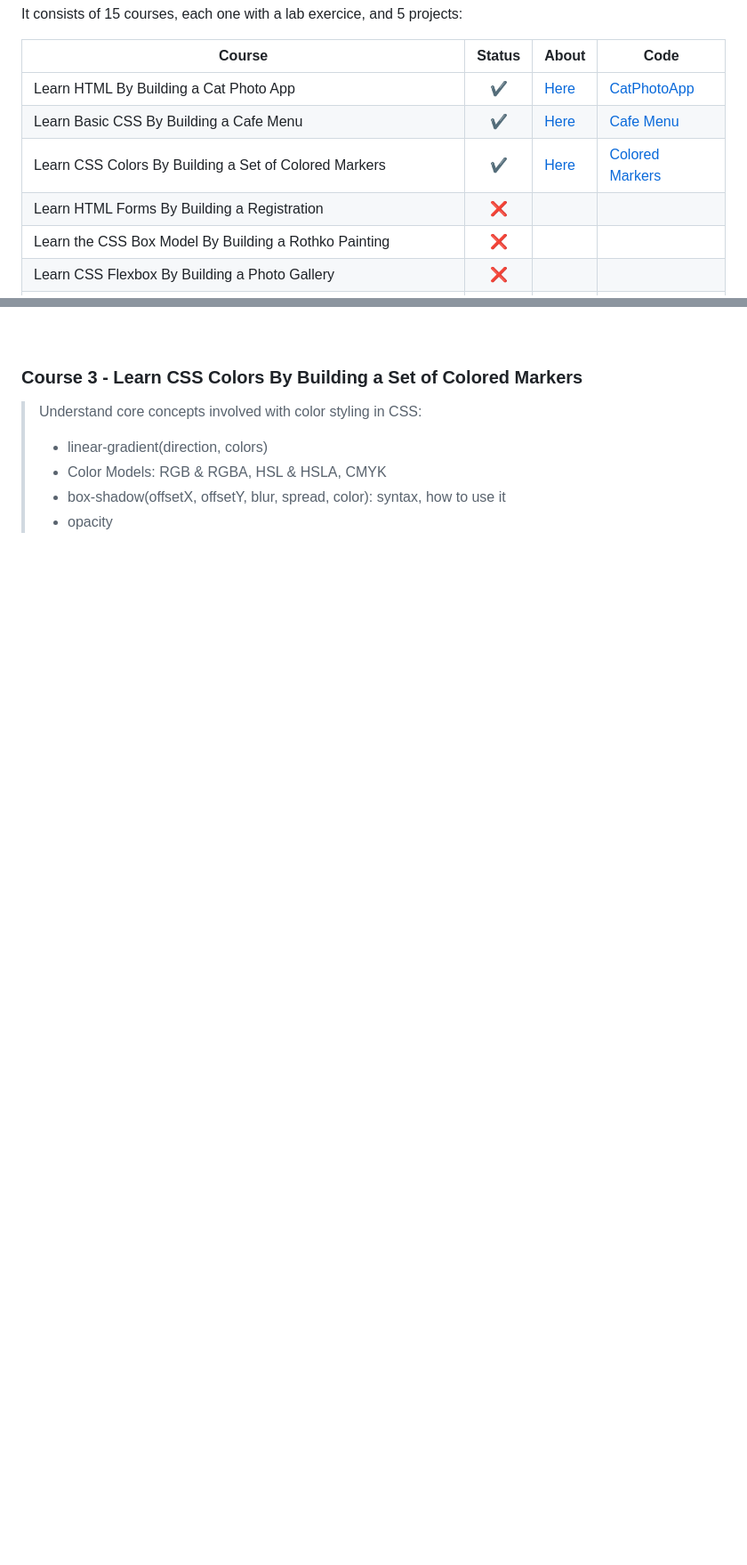
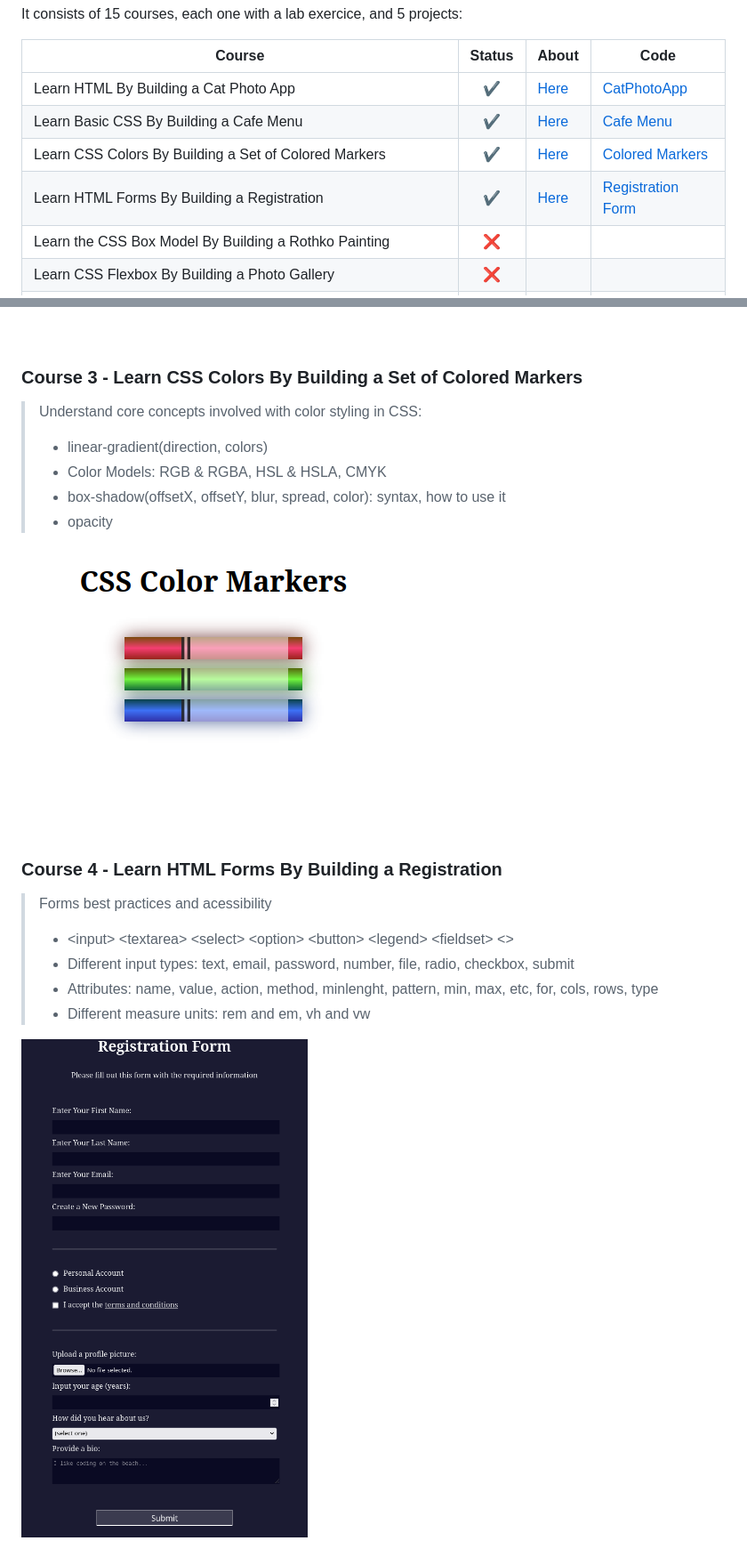
Before and after one commit to HenriqueDelben/Responsive-Web-Design-Certification, a Markdown page: README.md, 2 parts joined by grey strips. Shown: that part at 89% size. GitHub-like rendering; pictures changed too: .github/Course3.png (added), .github/Course4.png (added); blank space fills up the shorter version.

Commit message:
:books: docs: Update README

```diff
--- a/README.md
+++ b/README.md
@@ -18,10 +18,10 @@ It consists of 15 courses, each one with a lab exercice, and 5 projects:
 
 | Course                                                            |       Status       | About | Code                              |
 |-------------------------------------------------------------------|:------------------:|-------|-----------------------------------|
-| Learn HTML By Building a Cat Photo App                            | :heavy_check_mark: |  [Here](#learn-html-by-building-a-photo-cat-app)     | [CatPhotoApp](./CatPhotoApp.html) |
-| Learn Basic CSS By Building a Cafe Menu                           | :heavy_check_mark: |    [Here](#learn-basic-css-by-building-a-cafe-menu)   | [Cafe Menu](./Course2-CafeMenu/)          |
-| Learn CSS Colors By Building a Set of Colored Markers             | :heavy_check_mark: |  [Here](#learn-css-colors-by-building-a-set-of-colored-markers)     | [Colored Markers](./Course3-ColorMarkers/)                              |
-| Learn HTML Forms By Building a Registration                       |         :x:        |       |                                   |
+| Learn HTML By Building a Cat Photo App                            | :heavy_check_mark: |  [Here](#course-1---learn-html-by-building-a-photo-cat-app)     | [CatPhotoApp](./CatPhotoApp.html) |
+| Learn Basic CSS By Building a Cafe Menu                           | :heavy_check_mark: |    [Here](#course-2---learn-basic-css-by-building-a-cafe-menu)   | [Cafe Menu](./Course2-CafeMenu/)          |
+| Learn CSS Colors By Building a Set of Colored Markers             | :heavy_check_mark: |  [Here](#course-3---learn-css-colors-by-building-a-set-of-colored-markers)     | [Colored Markers](./Course3-ColorMarkers/)                              |
+| Learn HTML Forms By Building a Registration                       | :heavy_check_mark: |[Here](#course-4---learn-html-forms-by-building-a-registration)       | [Registration Form](./Course4-RegistrationForm/)                                   |
 | Learn the CSS Box Model By Building a Rothko Painting             |         :x:        |       |                                   |
 | Learn CSS Flexbox By Building a Photo Gallery                     |         :x:        |       |                                   |
 | Learn Typography By Building a Nutrition Label                    |         :x:        |       |                                   |
@@ -57,8 +57,22 @@ It consists of 15 courses, each one with a lab exercice, and 5 projects:
 <br>
 
 ### Course 3 - Learn CSS Colors By Building a Set of Colored Markers
+
 > Understand core concepts involved with color styling in CSS:
 > - linear-gradient(direction, colors)
 > - Color Models: RGB & RGBA, HSL & HSLA, CMYK
 > - box-shadow(offsetX, offsetY, blur, spread, color): syntax, how to use it
 > - opacity
+
+![Course3 Colored Markers](./.github/Course3.png)
+
+<br>
+
+### Course 4 - Learn HTML Forms By Building a Registration
+> Forms best practices and acessibility
+> - \<input> \<textarea> \<select> \<option> \<button> \<legend> \<fieldset> \<>
+> - Different input types: text, email, password, number, file, radio, checkbox, submit
+> - Attributes: name, value, action, method, minlenght, pattern, min, max, etc, for, cols, rows, type
+> - Different measure units: rem and em, vh and vw
+
+![Course 4 Project](./.github/Course4.png)
```
Also changed, not shown: 1 other file.
